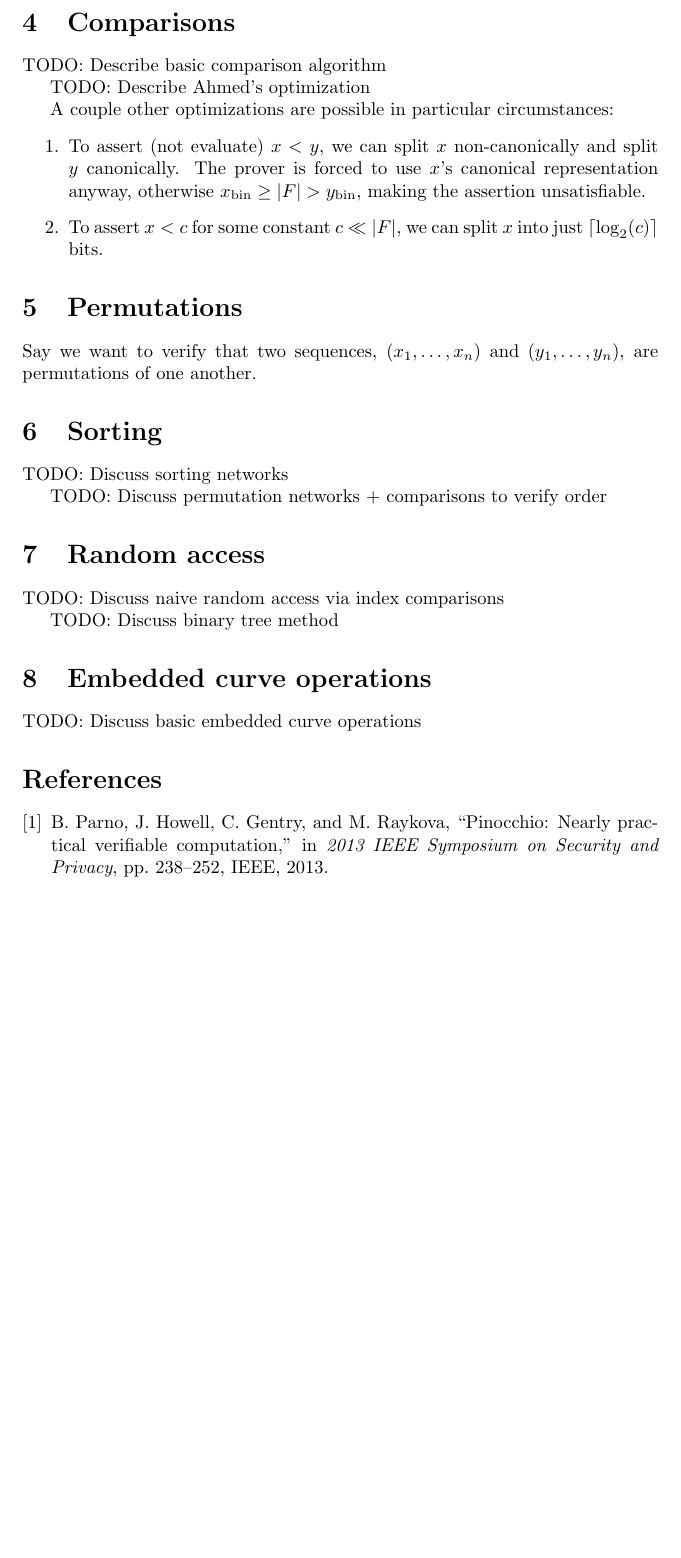
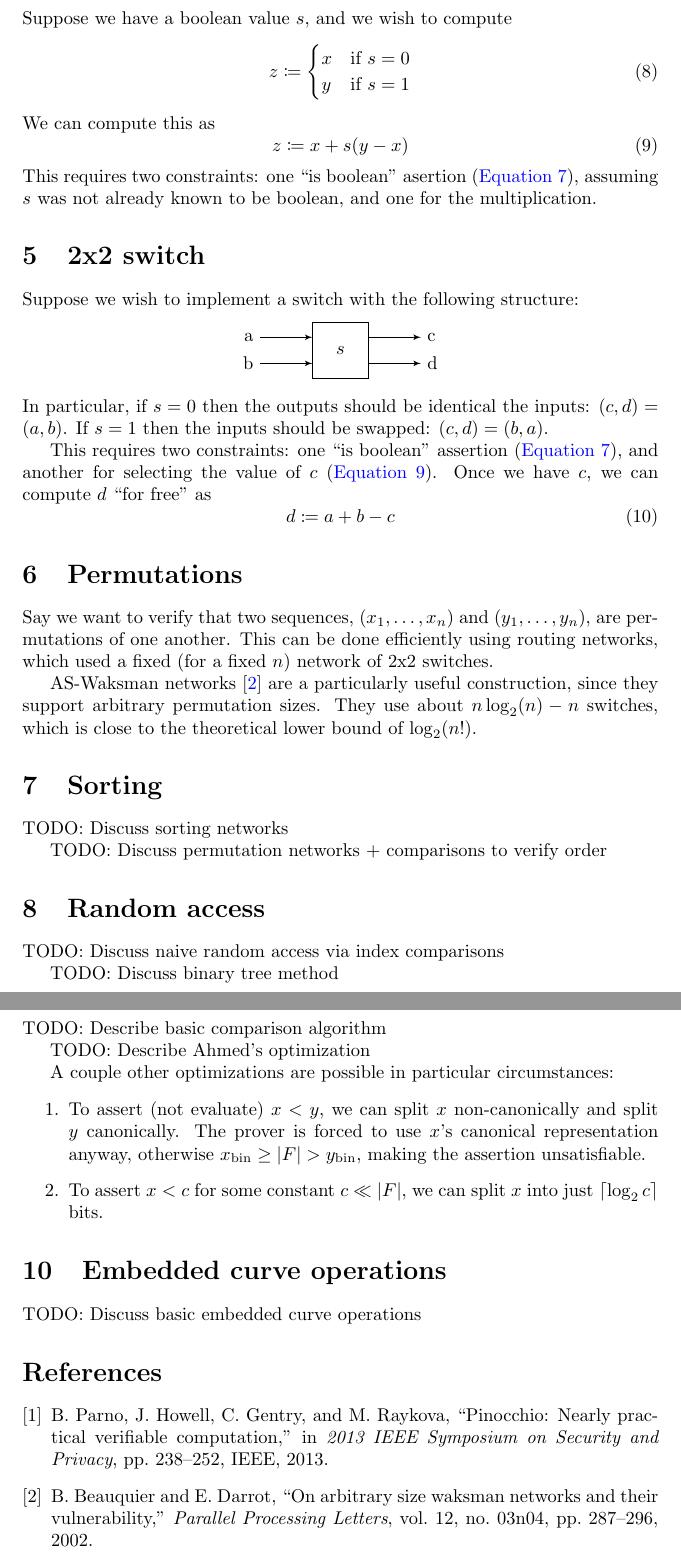
Before and after one commit to 0xPolygonZero/r1cs-workshop, a LaTeX document (workshop.tex): part of page 3 of 3 before the commit and two parts of pages 3 and 4 of 4 after it, the two joined at a grey line, cut at the place of the change, the shorter picture padded with empty space. Compiled offline with pdfLaTeX.

Commit message:
Selection and switches

```diff
--- a/workshop.tex
+++ b/workshop.tex
@@ -3,6 +3,10 @@
 \usepackage{amsmath}
 \usepackage{hyperref}
 \usepackage{mathtools}
+\usepackage{tikz}
+
+\usetikzlibrary{arrows}
+\usetikzlibrary{positioning}
 
 \title{R1CS Programming \\ \large ZK0x04 Workshop Notes}
 \author{Daniel Lubarov \and Brendan Farmer}
@@ -80,22 +84,53 @@ To assert $b \in \{ 0, 1 \}$, we enforce
 TODO: Discuss splits and joins
 
 
-\section{Comparisons}
+\section{Selection} \label{sec:selection}
 
-TODO: Describe basic comparison algorithm
+Suppose we have a boolean value $s$, and we wish to compute
+\begin{equation}
+  z \coloneqq
+  \begin{cases}
+    x & \text{if $s = 0$} \\
+    y & \text{if $s = 1$}
+  \end{cases}
+\end{equation}
+We can compute this as
+\begin{equation} \label{eq:selection}
+  z \coloneqq x + s(y - x)
+\end{equation}
+This requires two constraints: one ``is boolean'' asertion (\autoref{eq:boolean}), assuming $s$ was not already known to be boolean, and one for the multiplication.
 
-TODO: Describe Ahmed's optimization
 
-A couple other optimizations are possible in particular circumstances:
-\begin{enumerate}
-  \item To assert (not evaluate) $x < y$, we can split $x$ non-canonically and split $y$ canonically. The prover is forced to use $x$'s canonical representation anyway, otherwise $x_\mathrm{bin} \ge |F| > y_\mathrm{bin}$, making the assertion unsatisfiable.
-  \item To assert $x < c$ for some constant $c \ll |F|$, we can split $x$ into just $\ceil{\log_2(c)}$ bits.
-\end{enumerate}
+\section{2x2 switch}
+
+Suppose we wish to implement a switch with the following structure:
+\begin{center}
+\begin{tikzpicture}[node distance=1.0cm,auto,>=latex']
+  \node [draw, minimum size=3em] (s) {$s$};
+  \node (a) [left=of s.155] {a};
+  \node (b) [left=of s.205] {b};
+  \node (c) [right=of s.25] {c};
+  \node (d) [right=of s.335] {d};
+  \draw[->] (a) -- (s.155);
+  \draw[->] (b) -- (s.205);
+  \draw[->] (s.25) -- (c);
+  \draw[->] (s.335) -- (d);
+\end{tikzpicture}
+\end{center}
+In particular, if $s = 0$ then the outputs should be identical the inputs: $(c, d) = (a, b)$. If $s = 1$ then the inputs should be swapped: $(c, d) = (b, a)$.
+
+This requires two constraints: one ``is boolean'' assertion (\autoref{eq:boolean}), and another for selecting the value of $c$ (\autoref{eq:selection}). Once we have $c$, we can compute $d$ ``for free'' as
+\begin{equation}
+  d \coloneqq a + b - c
+\end{equation}
 
 
 \section{Permutations}
 
-Say we want to verify that two sequences, $(x_1, \dots, x_n)$ and $(y_1, \dots, y_n)$, are permutations of one another.
+Say we want to verify that two sequences, $(x_1, \dots, x_n)$ and $(y_1, \dots, y_n)$, are permutations of one another. This can be done efficiently using routing networks, which used a fixed (for a fixed $n$) network of 2x2 switches.
+
+
+AS-Waksman networks \cite{beauquier2002arbitrary} are a particularly useful construction, since they support arbitrary permutation sizes. They use about $n \log_2(n) - n$ switches, which is close to the theoretical lower bound of $\log_2(n!)$.
 
 
 \section{Sorting}
@@ -112,6 +147,19 @@ TODO: Discuss naive random access via index comparisons
 TODO: Discuss binary tree method
 
 
+\section{Comparisons}
+
+TODO: Describe basic comparison algorithm
+
+TODO: Describe Ahmed's optimization
+
+A couple other optimizations are possible in particular circumstances:
+\begin{enumerate}
+  \item To assert (not evaluate) $x < y$, we can split $x$ non-canonically and split $y$ canonically. The prover is forced to use $x$'s canonical representation anyway, otherwise $x_\mathrm{bin} \ge |F| > y_\mathrm{bin}$, making the assertion unsatisfiable.
+  \item To assert $x < c$ for some constant $c \ll |F|$, we can split $x$ into just $\ceil{\log_2 c}$ bits.
+\end{enumerate}
+
+
 \section{Embedded curve operations}
 
 TODO: Discuss basic embedded curve operations
```
Also changed, not shown: workshop.pdf, workshop.tex (2 more changed lines).
